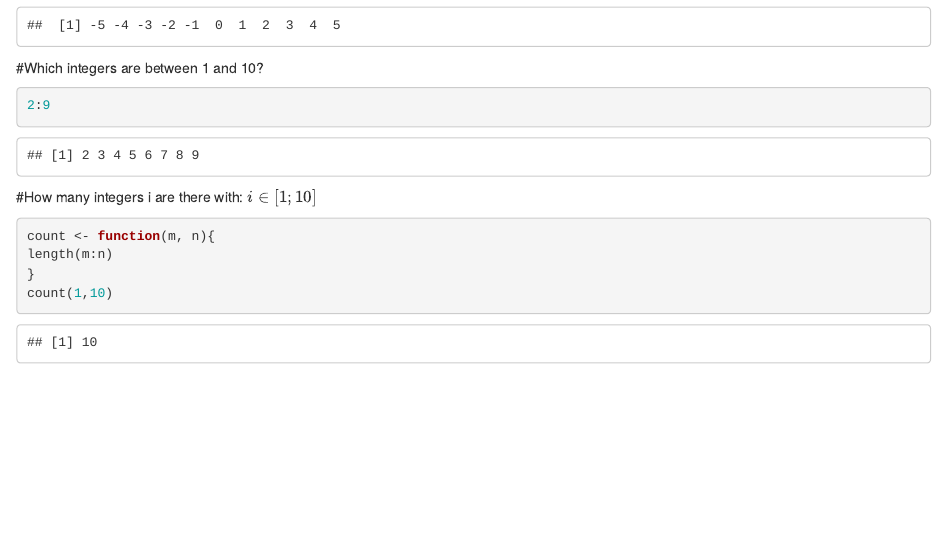
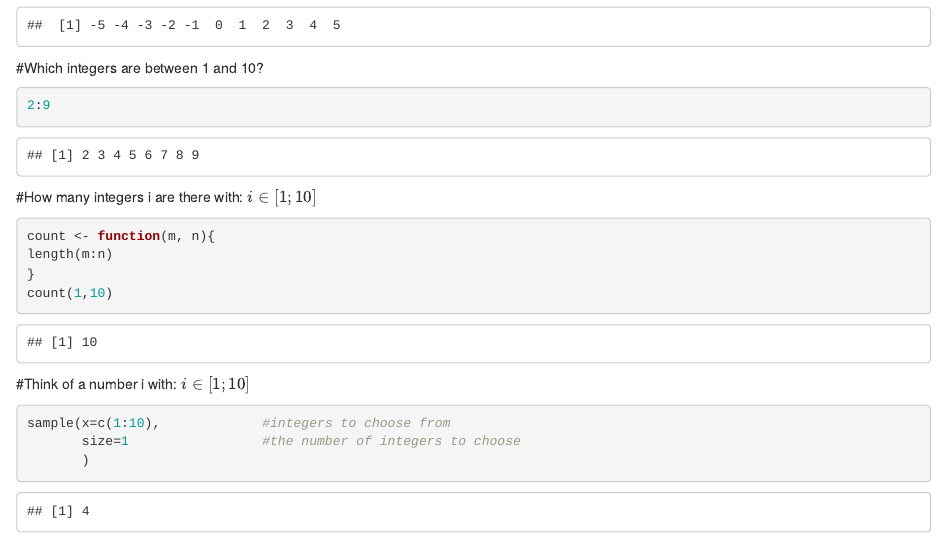
Before and after one commit to smstaneva/discrete-mathematics, an R Markdown document (generate-random-graph.Rmd): the page in a window 1100 px wide, from 330 px down. Rendered offline with R 4.5, knitr and Pandoc, with nearby package versions; code that draws random numbers runs with fixed seeds of ours.

Commit message:
Generate an integer i in [1;10]

````diff
--- a/generate-random-graph.Rmd
+++ b/generate-random-graph.Rmd
@@ -34,3 +34,11 @@ length(m:n)
 }
 count(1,10)
 ```
+
+#Think of a number i with:
+$i \in [1;10]$
+```{r}
+sample(x=c(1:10),             #integers to choose from
+       size=1                 #the number of integers to choose
+       )
+```
````
